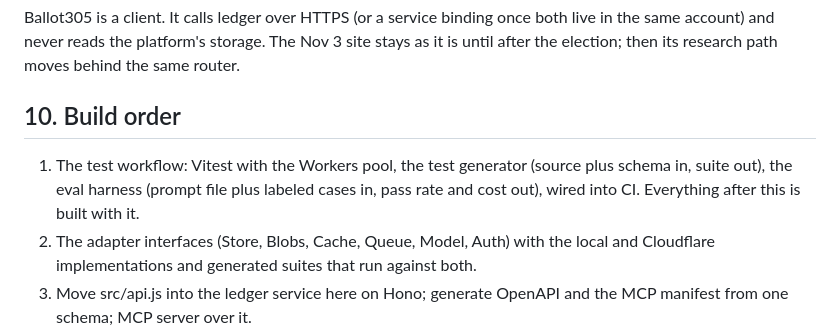
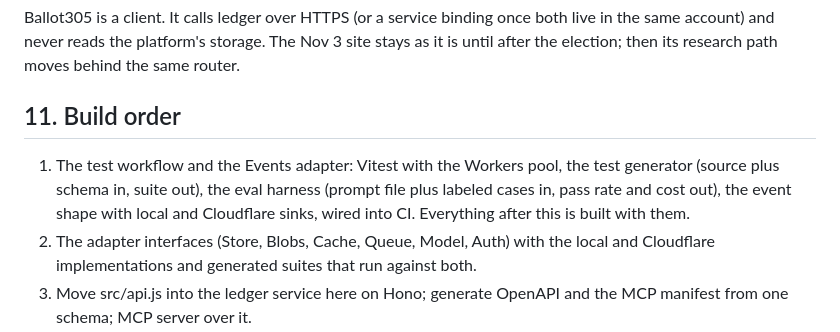
Before and after one commit to Brittybrit/wethepeople, a Markdown page: public/docs/architecture.md, the part around one of its changes. GitHub-like rendering.

```diff
--- a/public/docs/architecture.md
+++ b/public/docs/architecture.md
@@ -81,7 +98,7 @@ Goal: reduce manual testing overhead by having LLMs write the test suites, and t
 Ballot305 is a client. It calls ledger over HTTPS (or a service binding once both live in the same account) and never reads the platform's storage. The Nov 3 site stays as it is until after the election; then its research path moves behind the same router.
 
-## 10. Build order
-1. The test workflow: Vitest with the Workers pool, the test generator (source plus schema in, suite out), the eval harness (prompt file plus labeled cases in, pass rate and cost out), wired into CI. Everything after this is built with it.
+## 11. Build order
+1. The test workflow and the Events adapter: Vitest with the Workers pool, the test generator (source plus schema in, suite out), the eval harness (prompt file plus labeled cases in, pass rate and cost out), the event shape with local and Cloudflare sinks, wired into CI. Everything after this is built with them.
 2. The adapter interfaces (Store, Blobs, Cache, Queue, Model, Auth) with the local and Cloudflare implementations and generated suites that run against both.
 3. Move src/api.js into the ledger service here on Hono; generate OpenAPI and the MCP manifest from one schema; MCP server over it.
 4. records service with R2 snapshots and the content-hash contract; move the existing pipelines (cycles, contacts, upcoming, leads) behind it.
```
Also changed, not shown: other parts of public/docs/architecture.md (+19 -2 lines).
